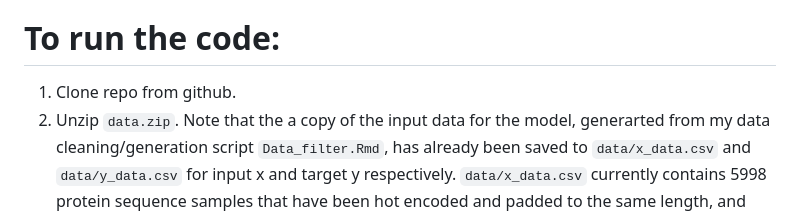
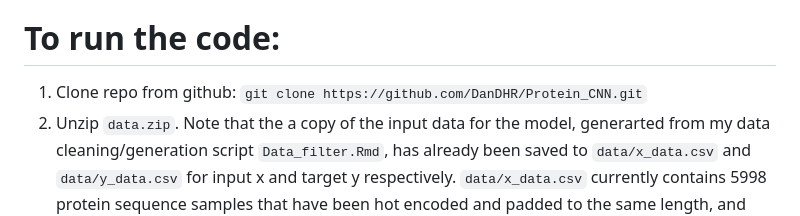
Before and after one commit to DanDHR/Protein_CNN, a Markdown page: README.md, the part around the change. Drawn GitHub-style.

```diff
--- a/README.md
+++ b/README.md
@@ -3,7 +3,7 @@ _This code implements my own CNN model that predicts the subcellular location of
 
 
 # To run the code: <br />
-1. Clone repo from github. <br />
+1. Clone repo from github: `git clone https://github.com/DanDHR/Protein_CNN.git` <br />
 2. Unzip `data.zip`. Note that the a copy of the input data for the model, generarted from my data cleaning/generation script `Data_filter.Rmd`, has already been saved to `data/x_data.csv` and `data/y_data.csv` for input x and target y respectively. `data/x_data.csv` currently contains 5998 protein sequence samples that have been hot encoded and padded to the same length, and `data/y_data.csv` currently contains 5998 samples with 227 classes.
 3. To ensure no dependence clashes, use: <br />
         `python -m venv test_env` - Create a new python environment<br />
```
